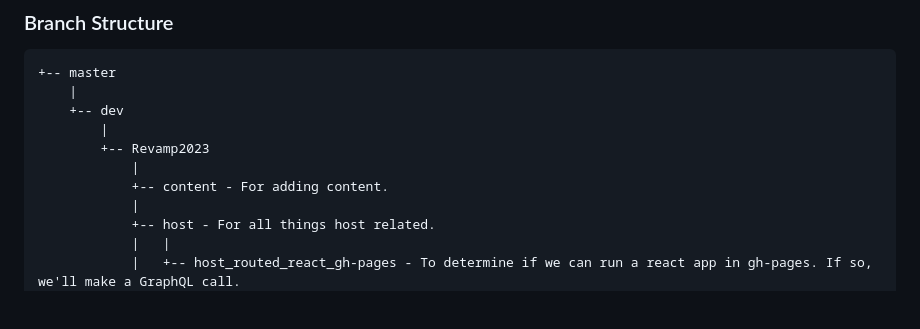
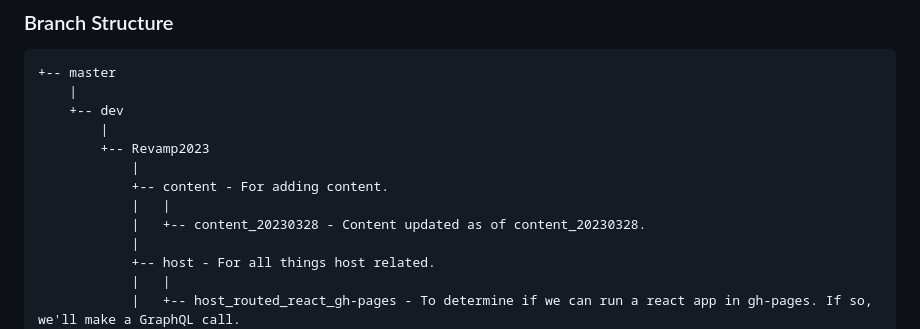
Before and after one commit to JamieBort/Portfolio-Website, a Markdown page: README.md, the part around the change. Rendered like a GitHub page; blank space fills up the shorter version.

Commit message:
Prepare the README.md and Revamp2023.md files for the new 'content' branch.

```diff
--- a/README.md
+++ b/README.md
@@ -53,6 +53,8 @@ The site shall:
     		+-- Revamp2023
     			|
     			+-- content - For adding content.
+    			|	|
+    			|	+-- content_20230328 - Content updated as of content_20230328.
     			|
     			+-- host - For all things host related.
     			|	|
```
Also changed, not shown: Revamp2023.md (+28 -2 lines).
